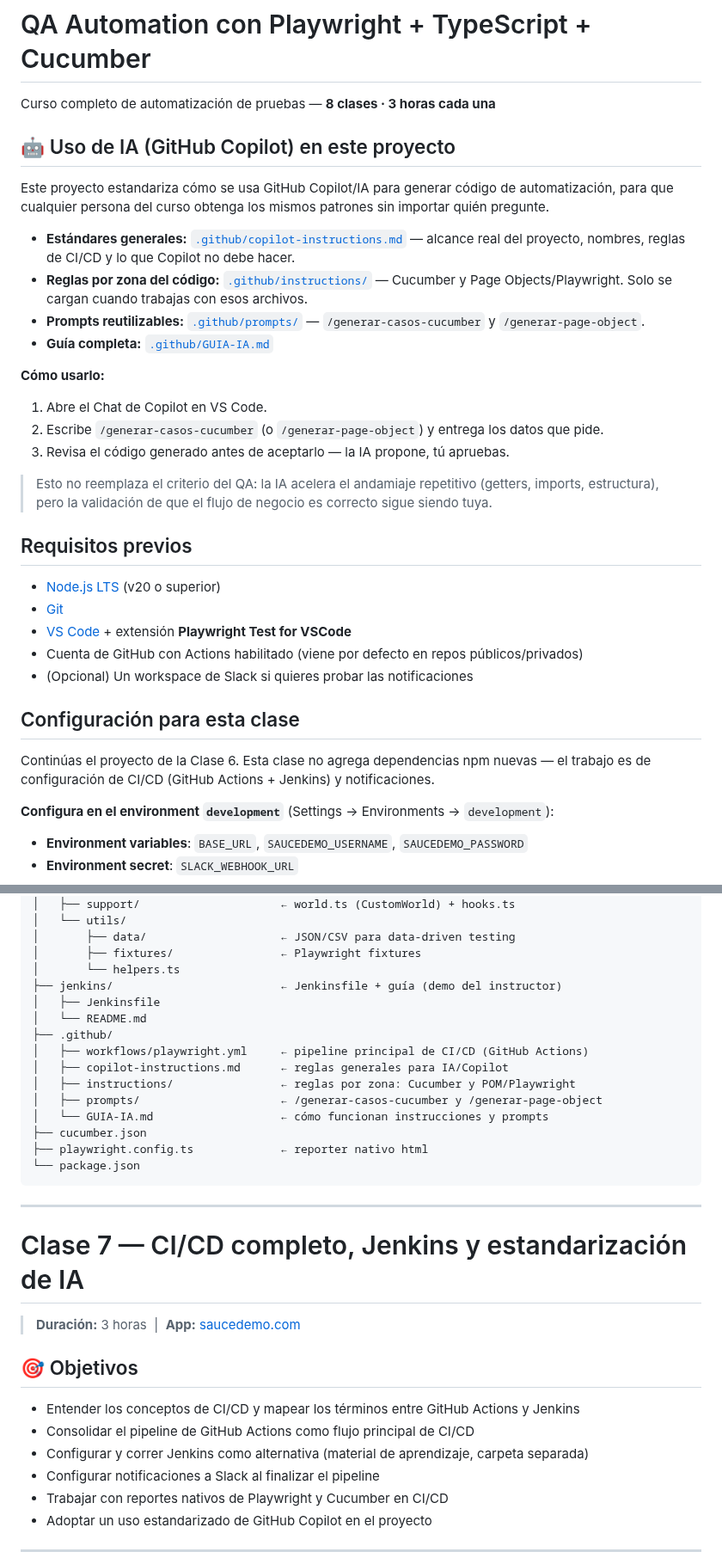
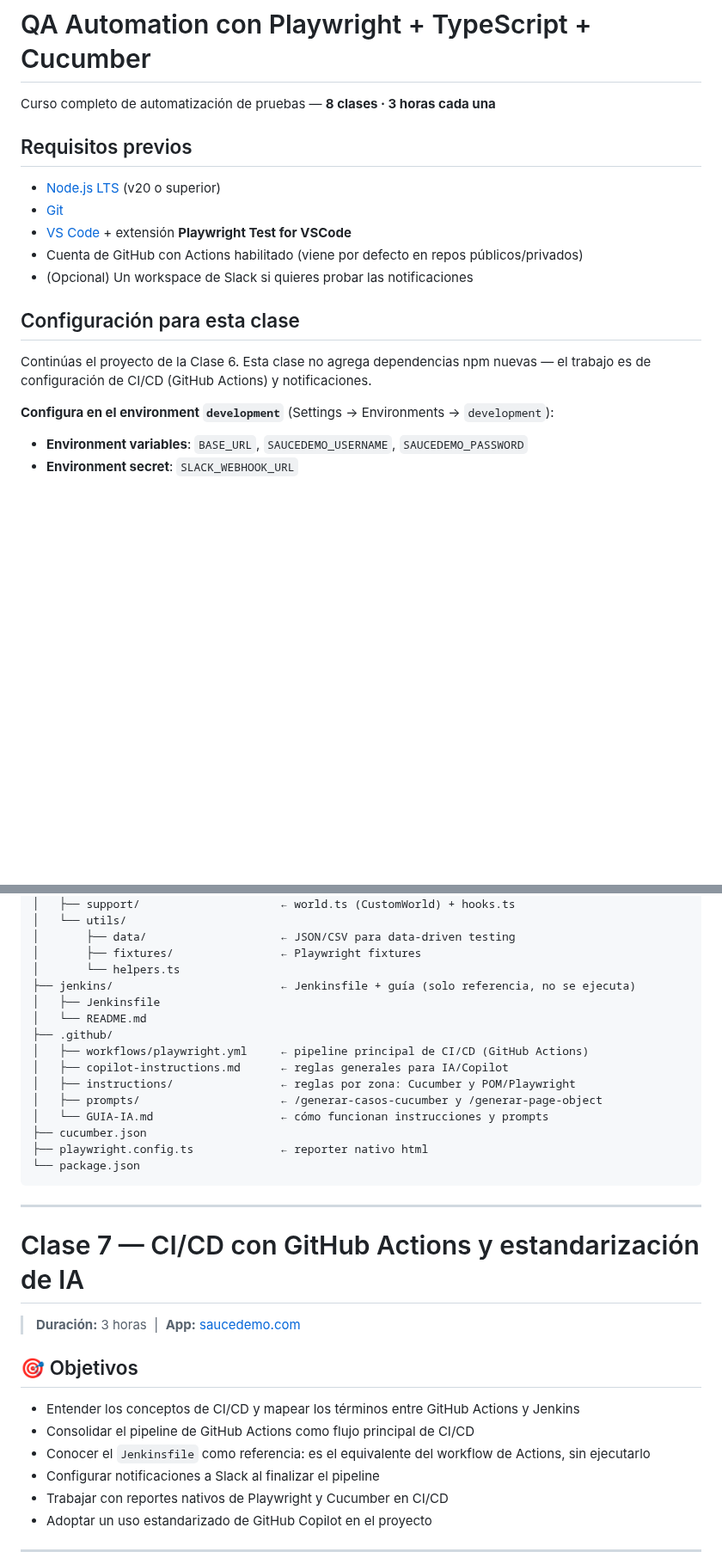
Before and after one commit to BrandLuna/playwright-curso, a Markdown page: README.md, 2 parts joined by grey strips. Shown at 86% size. GitHub-like rendering; blank space fills up the shorter version.

```diff
--- a/README.md
+++ b/README.md
@@ -1,27 +1,6 @@
 # QA Automation con Playwright + TypeScript + Cucumber
 
 Curso completo de automatización de pruebas — **8 clases · 3 horas cada una**
-
-## 🤖 Uso de IA (GitHub Copilot) en este proyecto
-
-Este proyecto estandariza cómo se usa GitHub Copilot/IA para generar código de automatización,
-para que cualquier persona del curso obtenga los mismos patrones sin importar quién pregunte.
-
-- **Estándares generales:** [`.github/copilot-instructions.md`](.github/copilot-instructions.md)
-  — alcance real del proyecto, nombres, reglas de CI/CD y lo que Copilot no debe hacer.
-- **Reglas por zona del código:** [`.github/instructions/`](.github/instructions) — Cucumber y
-  Page Objects/Playwright. Solo se cargan cuando trabajas con esos archivos.
-- **Prompts reutilizables:** [`.github/prompts/`](.github/prompts) — `/generar-casos-cucumber` y
-  `/generar-page-object`.
-- **Guía completa:** [`.github/GUIA-IA.md`](.github/GUIA-IA.md)
-
-**Cómo usarlo:**
-1. Abre el Chat de Copilot en VS Code.
-2. Escribe `/generar-casos-cucumber` (o `/generar-page-object`) y entrega los datos que pide.
-3. Revisa el código generado antes de aceptarlo — la IA propone, tú apruebas.
-
-> Esto no reemplaza el criterio del QA: la IA acelera el andamiaje repetitivo (getters, imports,
-> estructura), pero la validación de que el flujo de negocio es correcto sigue siendo tuya.
 
 ## Requisitos previos
 
@@ -34,7 +13,7 @@ para que cualquier persona del curso obtenga los mismos patrones sin importar qu
 ## Configuración para esta clase
 
 Continúas el proyecto de la Clase 6. Esta clase no agrega dependencias npm nuevas — el trabajo es
-de configuración de CI/CD (GitHub Actions + Jenkins) y notificaciones.
+de configuración de CI/CD (GitHub Actions) y notificaciones.
 
 **Configura en el environment `development`** (Settings → Environments → `development`):
 
@@ -90,7 +69,7 @@ playwright-curso/
 │       ├── data/                    ← JSON/CSV para data-driven testing
 │       ├── fixtures/                ← Playwright fixtures
 │       └── helpers.ts
-├── jenkins/                         ← Jenkinsfile + guía (demo del instructor)
+├── jenkins/                         ← Jenkinsfile + guía (solo referencia, no se ejecuta)
 │   ├── Jenkinsfile
 │   └── README.md
 ├── .github/
@@ -106,7 +85,7 @@ playwright-curso/
 
 ---
 
-# Clase 7 — CI/CD completo, Jenkins y estandarización de IA
+# Clase 7 — CI/CD con GitHub Actions y estandarización de IA
 
 > **Duración:** 3 horas &nbsp;|&nbsp; **App:** [saucedemo.com](https://www.saucedemo.com)
 
@@ -114,7 +93,7 @@ playwright-curso/
 
 - Entender los conceptos de CI/CD y mapear los términos entre GitHub Actions y Jenkins
 - Consolidar el pipeline de GitHub Actions como flujo principal de CI/CD
-- Configurar y correr Jenkins como alternativa (material de aprendizaje, carpeta separada)
+- Conocer el `Jenkinsfile` como referencia: es el equivalente del workflow de Actions, sin ejecutarlo
 - Configurar notificaciones a Slack al finalizar el pipeline
 - Trabajar con reportes nativos de Playwright y Cucumber en CI/CD
 - Adoptar un uso estandarizado de GitHub Copilot en el proyecto
```
Also changed, not shown: other parts of README.md (+81 -58 lines).
